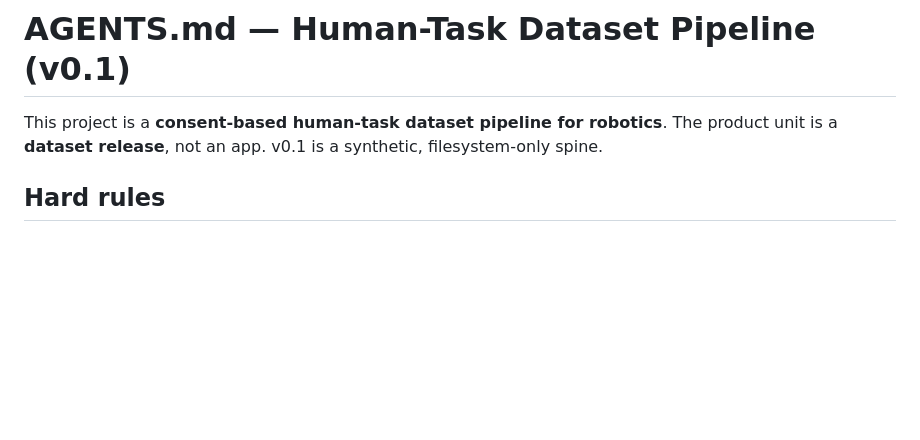
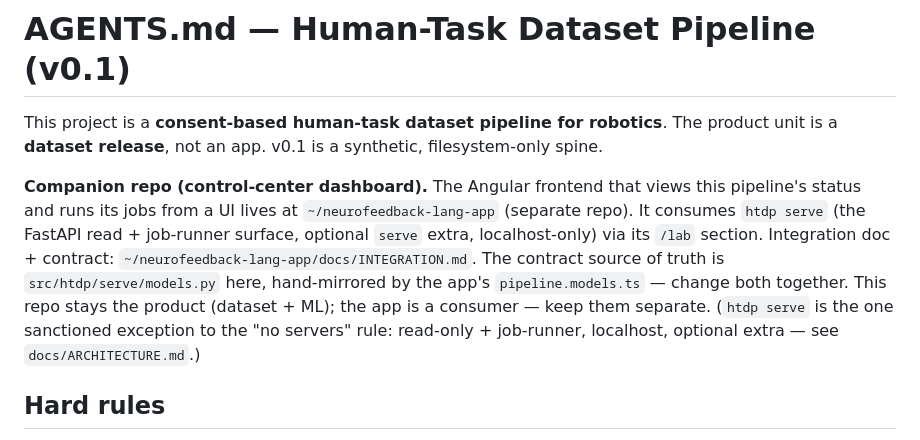
Before and after one commit to alex-lemberger/human-task-dataset-pipeline, a Markdown page: AGENTS.md, the part around the change. Rendered like a GitHub page; blank space fills up the shorter version.

Commit message:
docs: cross-link Angular control-center dashboard (companion repo pointer)
Co-Authored-By: Claude Opus 4.8 <noreply@anthropic.com>

```diff
--- a/AGENTS.md
+++ b/AGENTS.md
@@ -3,6 +3,16 @@
 This project is a **consent-based human-task dataset pipeline for robotics**. The
 product unit is a **dataset release**, not an app. v0.1 is a synthetic, filesystem-only
 spine.
+
+**Companion repo (control-center dashboard).** The Angular frontend that views this
+pipeline's status and runs its jobs from a UI lives at `~/neurofeedback-lang-app`
+(separate repo). It consumes `htdp serve` (the FastAPI read + job-runner surface, optional
+`serve` extra, localhost-only) via its `/lab` section. Integration doc + contract:
+`~/neurofeedback-lang-app/docs/INTEGRATION.md`. The contract source of truth is
+`src/htdp/serve/models.py` here, hand-mirrored by the app's `pipeline.models.ts` — change
+both together. This repo stays the product (dataset + ML); the app is a consumer — keep
+them separate. (`htdp serve` is the one sanctioned exception to the "no servers" rule:
+read-only + job-runner, localhost, optional extra — see `docs/ARCHITECTURE.md`.)
 
 ## Hard rules
 - Do NOT add servers (Postgres/MinIO/FastAPI), Docker, dashboards, real hardware,
```
